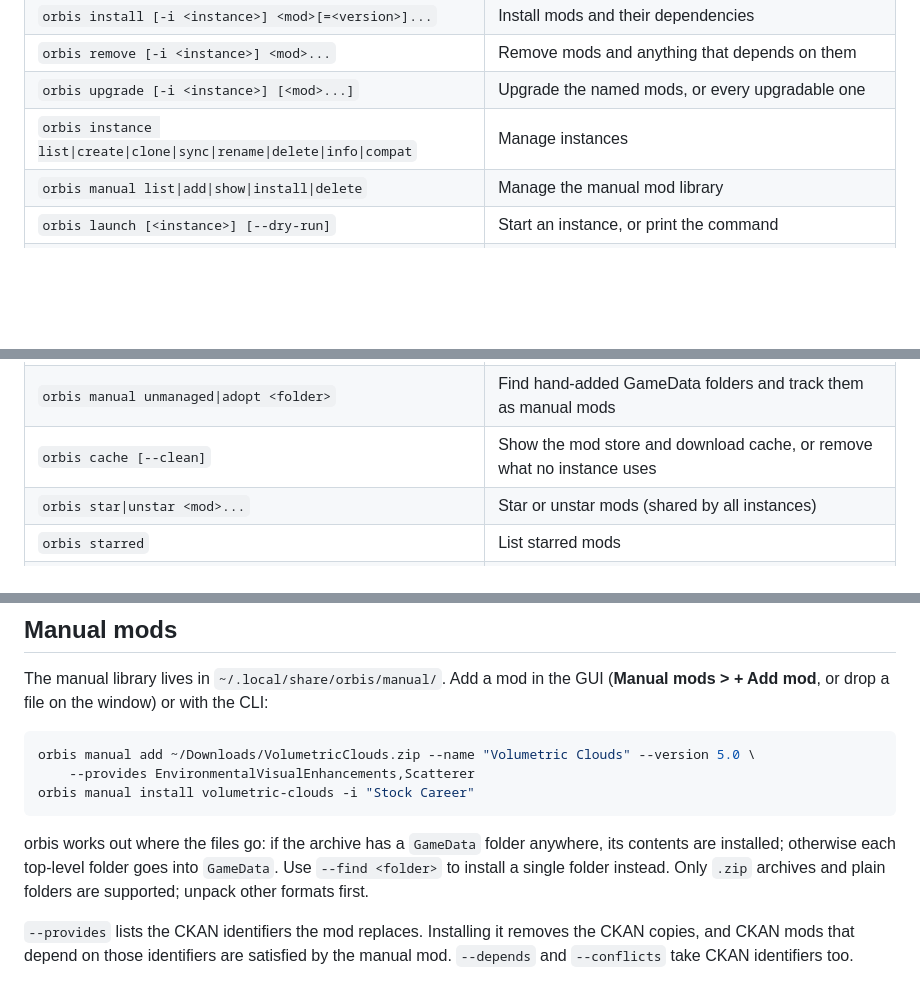
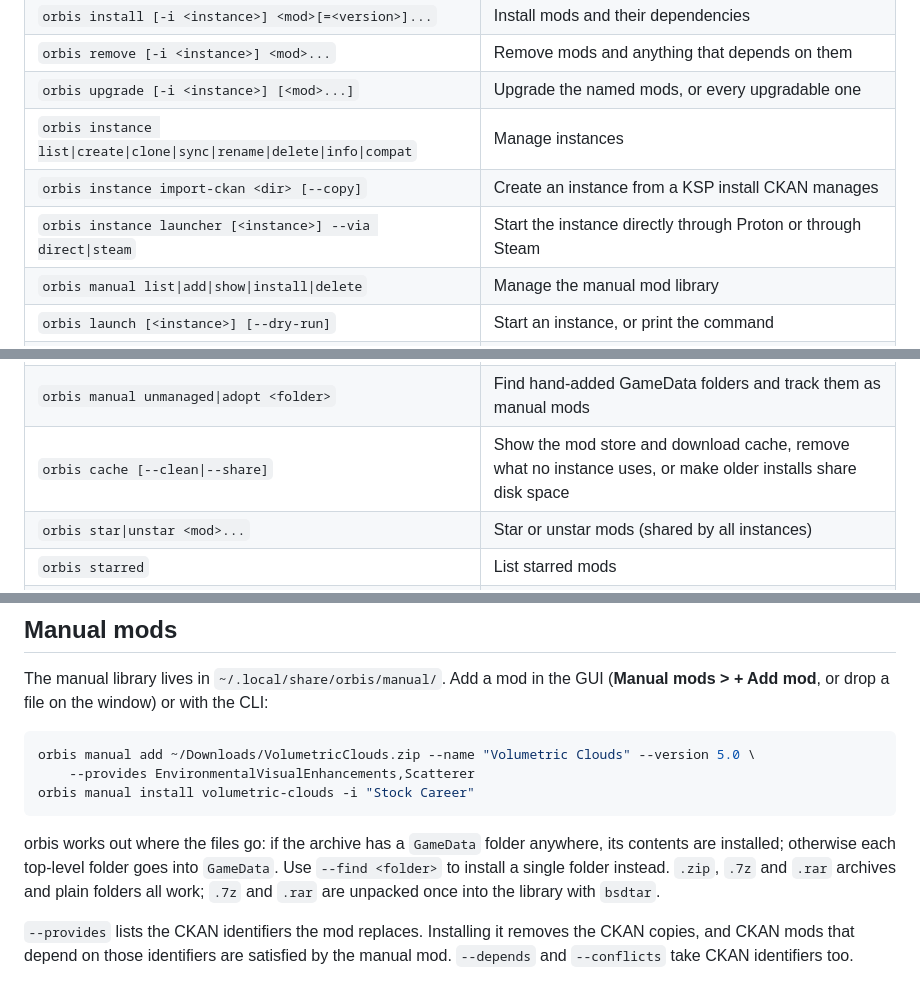
Before and after one commit to GrunclePug/orbis, a Markdown page: README.md, 3 parts joined by grey strips. Drawn GitHub-style; blank space fills up the shorter version.

````diff
--- a/README.md
+++ b/README.md
@@ -85,6 +87,8 @@ When only one instance exists, `-i` can be left out.
 | `orbis remove [-i <instance>] <mod>...` | Remove mods and anything that depends on them |
 | `orbis upgrade [-i <instance>] [<mod>...]` | Upgrade the named mods, or every upgradable one |
 | `orbis instance list\|create\|clone\|sync\|rename\|delete\|info\|compat` | Manage instances |
+| `orbis instance import-ckan <dir> [--copy]` | Create an instance from a KSP install CKAN manages |
+| `orbis instance launcher [<instance>] --via direct\|steam` | Start the instance directly through Proton or through Steam |
 | `orbis manual list\|add\|show\|install\|delete` | Manage the manual mod library |
 | `orbis launch [<instance>] [--dry-run]` | Start an instance, or print the command |
 | `orbis steam` | Show the detected Steam, KSP and Proton paths |
@@ -92,7 +96,7 @@ When only one instance exists, `-i` can be left out.
 | `orbis backup list\|create\|restore <id> [--save <name>]` | Manage save backups |
 | `orbis logs [--log ksp\|player\|launch]` | Summarise a log: exceptions grouped and blamed on mods |
 | `orbis manual unmanaged\|adopt <folder>` | Find hand-added GameData folders and track them as manual mods |
-| `orbis cache [--clean]` | Show the mod store and download cache, or remove what no instance uses |
+| `orbis cache [--clean\|--share]` | Show the mod store and download cache, remove what no instance uses, or make older installs share disk space |
 | `orbis star\|unstar <mod>...` | Star or unstar mods (shared by all instances) |
 | `orbis starred` | List starred mods |
 | `orbis pack export [-i <instance>] <file>` | Export a modpack (`--craft`, `--saves <names\|all>`, `--manual-files`, `--ckan`) |
@@ -151,7 +155,7 @@ orbis manual add ~/Downloads/VolumetricClouds.zip --name "Volumetric Clouds" --v
 orbis manual install volumetric-clouds -i "Stock Career"
 ```
 
-orbis works out where the files go: if the archive has a `GameData` folder anywhere, its contents are installed; otherwise each top-level folder goes into `GameData`. Use `--find <folder>` to install a single folder instead. Only `.zip` archives and plain folders are supported; unpack other formats first.
+orbis works out where the files go: if the archive has a `GameData` folder anywhere, its contents are installed; otherwise each top-level folder goes into `GameData`. Use `--find <folder>` to install a single folder instead. `.zip`, `.7z` and `.rar` archives and plain folders all work; `.7z` and `.rar` are unpacked once into the library with `bsdtar`.
 
 `--provides` lists the CKAN identifiers the mod replaces. Installing it removes the CKAN copies, and CKAN mods that depend on those identifiers are satisfied by the manual mod. `--depends` and `--conflicts` take CKAN identifiers too.
 
````
Also changed, not shown: other parts of README.md (+20 -2 lines), docs/screenshot.png, 18 other files.
